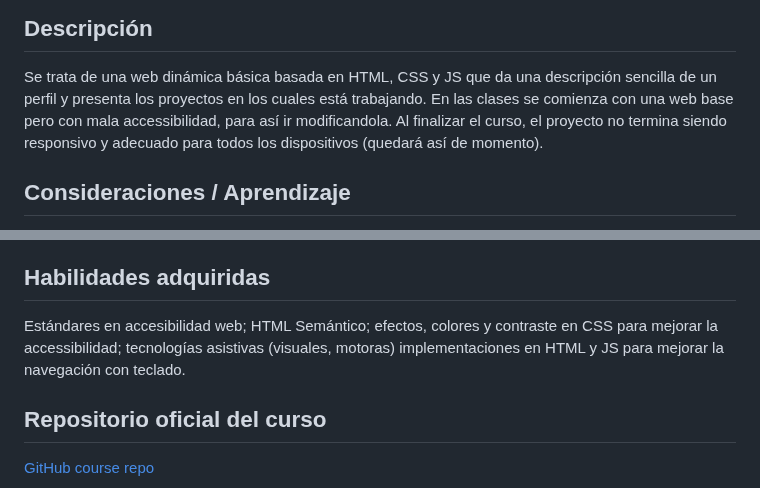
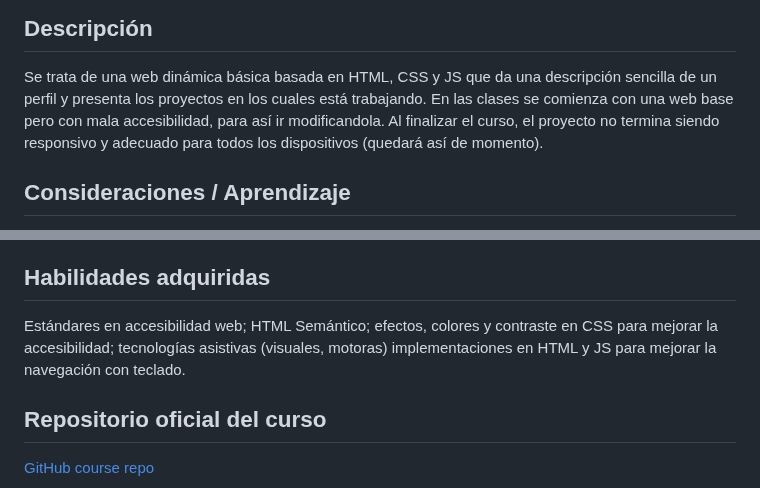
Before and after one commit to santiagovOK/project-accessibility-course, a Markdown page: README.md, 2 parts joined by grey strips. Rendered like a GitHub page.

```diff
--- a/README.md
+++ b/README.md
@@ -38,7 +38,7 @@ Web accessibility standards; Semantic HTML; effects, colors, and contrast in CSS
 ## Descripción
 
 Se trata de una web dinámica básica basada en HTML, CSS y JS que da una descripción sencilla de un perfil y presenta los proyectos en los cuales está trabajando.
-En las clases se comienza con una web base pero con mala accessibilidad, para así ir modificandola. Al finalizar el curso, el proyecto no termina siendo responsivo y adecuado para todos los dispositivos (quedará así de momento).
+En las clases se comienza con una web base pero con mala accesibilidad, para así ir modificandola. Al finalizar el curso, el proyecto no termina siendo responsivo y adecuado para todos los dispositivos (quedará así de momento).
 
 ## Consideraciones / Aprendizaje
 
@@ -50,7 +50,7 @@ Seguramente volveré a este proyecto para seguir repasando estas cuestiones, as
 
 ## Habilidades adquiridas
 
-Estándares en accesibilidad web; HTML Semántico; efectos, colores y contraste en CSS para mejorar la accessibilidad; tecnologías asistivas (visuales, motoras) implementaciones en HTML y JS para mejorar la navegación con teclado.
+Estándares en accesibilidad web; HTML Semántico; efectos, colores y contraste en CSS para mejorar la accesibilidad; tecnologías asistivas (visuales, motoras) implementaciones en HTML y JS para mejorar la navegación con teclado.
 
 ## Repositorio oficial del curso
 
```
